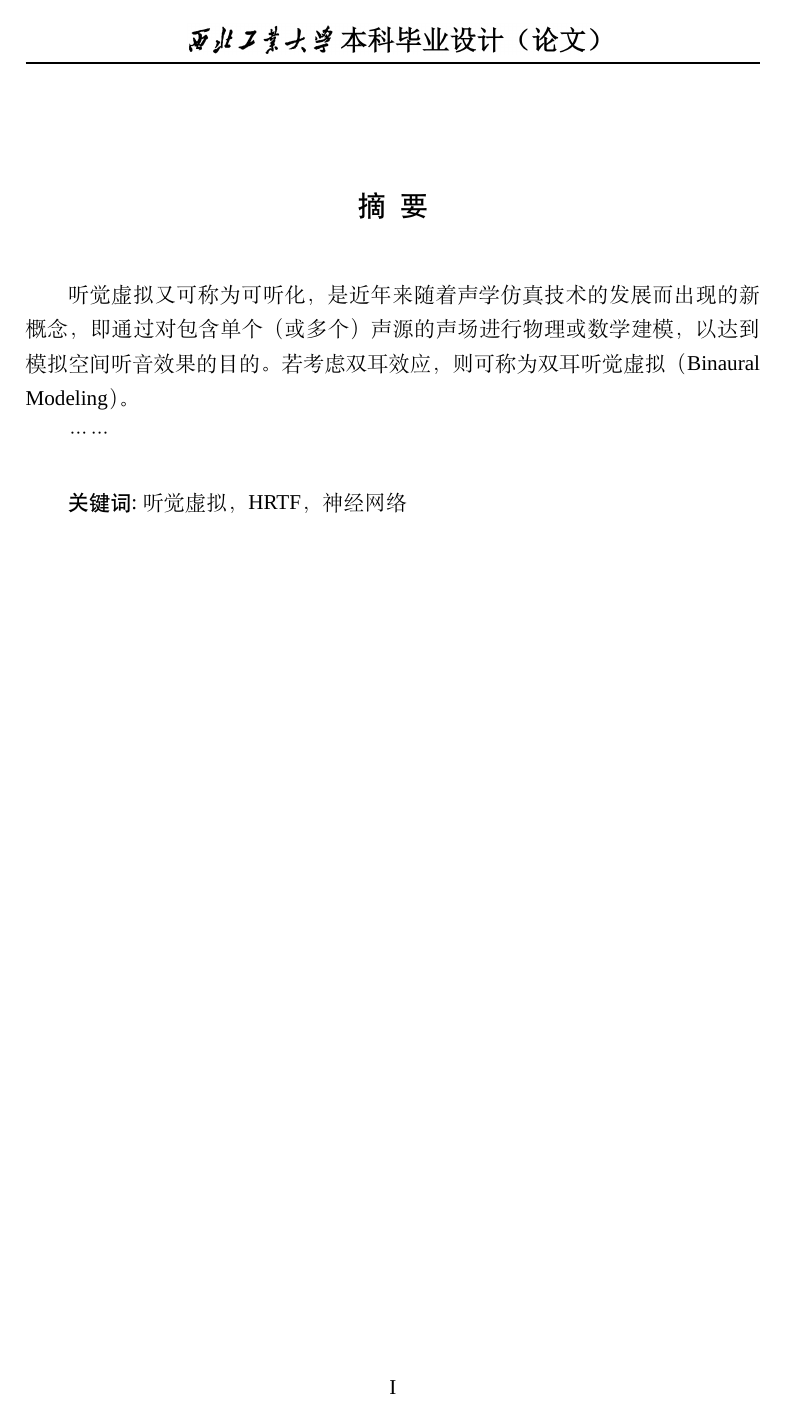
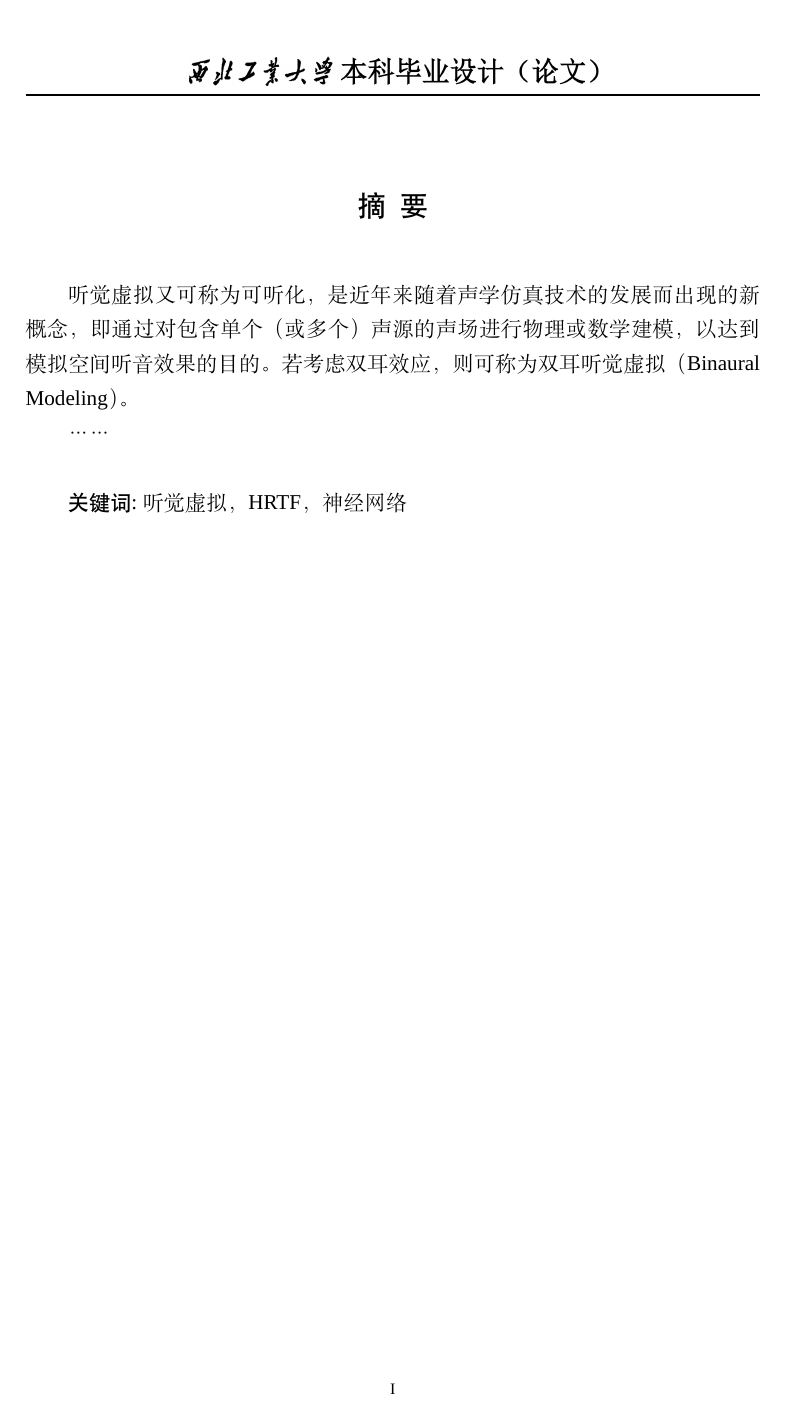
Before and after one commit to lihanshu/NWPU-Thesis-Template, a LaTeX thesis (main.tex, which reads nwputhesis.cls): page 2 of 11. Compiled offline with XeLaTeX; a missing font is replaced by an installed copy or a similar font.

Commit message:
Improve Template

```diff
--- a/nwputhesis.cls
+++ b/nwputhesis.cls
@@ -1,6 +1,6 @@
 \NeedsTeXFormat{LaTeX2e}
 \ProvidesClass{nwputhesis}
-[2023/4/23 v0.1 Standard LaTeX Template for NWPU thesis]
+[2023/5/15 v0.3 Standard LaTeX Template for NWPU thesis]
 % Loading Class
 \LoadClass[12pt,fontset=none]{ctexart}
 % Loading Package
@@ -21,9 +21,11 @@
 % 首行缩进
 \RequirePackage{indentfirst}
 \setlength{\parindent}{2em}
+\RequirePackage{enumitem}
 % 页眉设置
 \RequirePackage{fancyhdr}
 \setlength{\headheight}{27pt}
+\setlength{\headsep}{7pt}
 \renewcommand{\headrulewidth}{1pt} %线宽
 \chead{\includegraphics[scale=0.15]{./picture/nwpuheader.png}}
 \rhead{}
@@ -33,7 +35,7 @@
     \fancyfoot{} % 页脚清空
 }
 \fancypagestyle{noncover}{
-    \fancyfoot[C]{\thepage} % 页脚清空
+    \fancyfoot[C]{\zihao{-5}\thepage} % 页脚清空
 }
 % 字体设置
 \RequirePackage{xeCJK}
@@ -96,14 +98,21 @@
 % 表格和图片标题
 \RequirePackage{caption}
 \RequirePackage{subcaption}
+\RequirePackage{chngcntr} % 清零控制
+\counterwithin{equation}{section}
+\counterwithin{figure}{section}
+\counterwithin{table}{section}
 \captionsetup{labelsep=space,justification=centering}
 \DeclareCaptionFont{wuhaohei}{\fontsize{10.5bp}{1.25}\blackti}
 \DeclareCaptionFont{wuhao}{\fontsize{10.5bp}{1.25}}
 \captionsetup[table]{font = {wuhaohei}}
 \captionsetup[figure]{font = {wuhao}}
 \captionsetup[subfigure]{font = {wuhao}}
-\renewcommand{\thefigure}{\thesection{}-\arabic{table}}
+\renewcommand{\thefigure}{\thesection{}-\arabic{figure}}
 \renewcommand {\thetable} {\thesection{}-\arabic{table}}
+% 算法伪代码、
+\RequirePackage{algorithm,algorithmic}
+
 % Cover
 \renewcommand{\maketitle}{\par
     \begingroup
```
Also changed, not shown: main.tex (+1 -0 lines).
